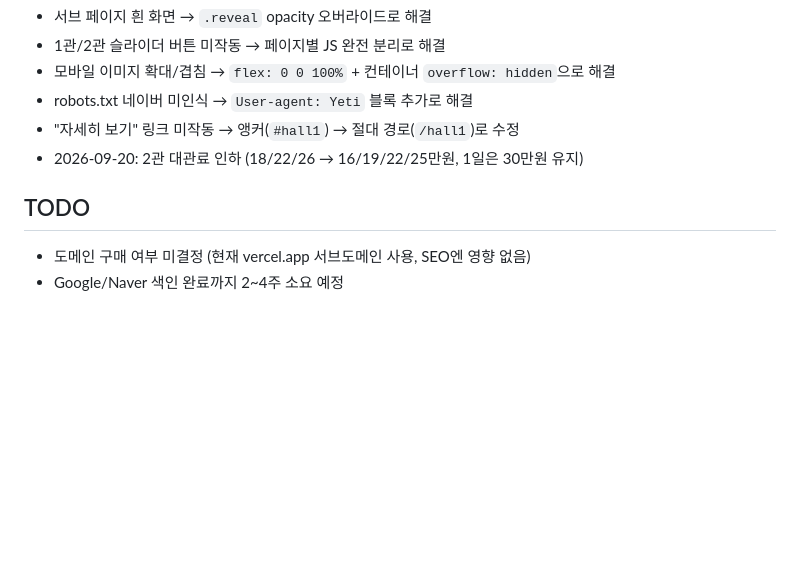
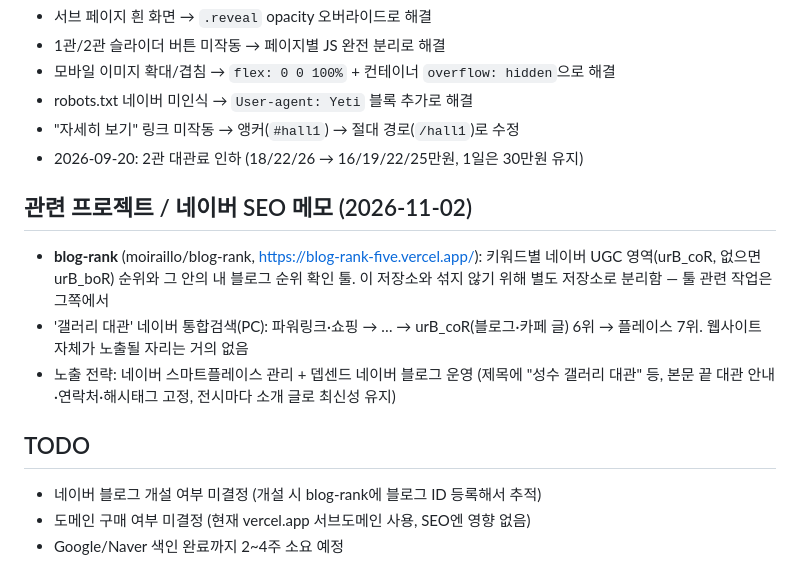
Before and after one commit to moiraillo/depthend-gallery, a Markdown page: CLAUDE.md, the part around the change. Drawn GitHub-style; blank space fills up the shorter version.

Commit message:
CLAUDE.md에 blog-rank 프로젝트 및 네이버 SEO 메모 추가 (#6)
* Add local Naver search area rank checker tool

Checks which position the urB_coR (blog UGC) area appears at for
user-entered keywords, optionally locating a given blog's post inside it.
Excluded from Vercel deploys via .vercelignore.

Co-Authored-By: Claude Opus 5.5 <noreply@anthropic.com>
Claude-Session: https://claude.ai/code/session_01CZijo6A4X6G3Rn3Q5yri3y

* Remove rank checker tool (moved to moiraillo/blog-rank)

Co-Authored-By: Claude Opus 5.5 <noreply@anthropic.com>
Claude-Session: https://claude.ai/code/session_01CZijo6A4X6G3Rn3Q5yri3y

* Note blog-rank project and Naver SEO findings in CLAUDE.md

Co-Authored-By: Claude Opus 5.5 <noreply@anthropic.com>
Claude-Session: https://claude.ai/code/session_01CZijo6A4X6G3Rn3Q5yri3y

---------

Co-authored-by: Claude <noreply@anthropic.com>

```diff
--- a/CLAUDE.md
+++ b/CLAUDE.md
@@ -132,6 +132,12 @@
 - "자세히 보기" 링크 미작동 → 앵커(`#hall1`) → 절대 경로(`/hall1`)로 수정
 - 2026-09-20: 2관 대관료 인하 (18/22/26 → 16/19/22/25만원, 1일은 30만원 유지)
 
+## 관련 프로젝트 / 네이버 SEO 메모 (2026-11-02)
+- **blog-rank** (moiraillo/blog-rank, https://blog-rank-five.vercel.app/): 키워드별 네이버 UGC 영역(urB_coR, 없으면 urB_boR) 순위와 그 안의 내 블로그 순위 확인 툴. 이 저장소와 섞지 않기 위해 별도 저장소로 분리함 — 툴 관련 작업은 그쪽에서
+- '갤러리 대관' 네이버 통합검색(PC): 파워링크·쇼핑 → … → urB_coR(블로그·카페 글) 6위 → 플레이스 7위. 웹사이트 자체가 노출될 자리는 거의 없음
+- 노출 전략: 네이버 스마트플레이스 관리 + 뎁센드 네이버 블로그 운영 (제목에 "성수 갤러리 대관" 등, 본문 끝 대관 안내·연락처·해시태그 고정, 전시마다 소개 글로 최신성 유지)
+
 ## TODO
+- 네이버 블로그 개설 여부 미결정 (개설 시 blog-rank에 블로그 ID 등록해서 추적)
 - 도메인 구매 여부 미결정 (현재 vercel.app 서브도메인 사용, SEO엔 영향 없음)
 - Google/Naver 색인 완료까지 2~4주 소요 예정
```
